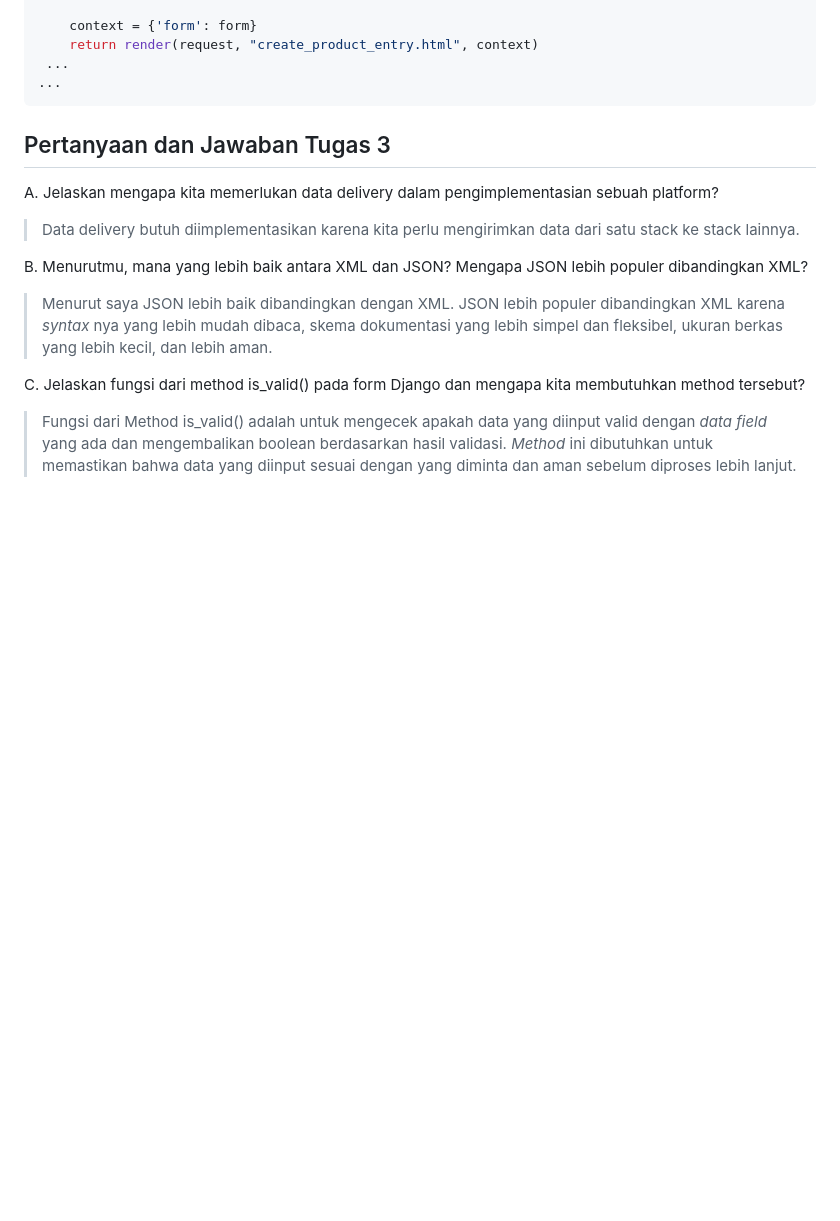
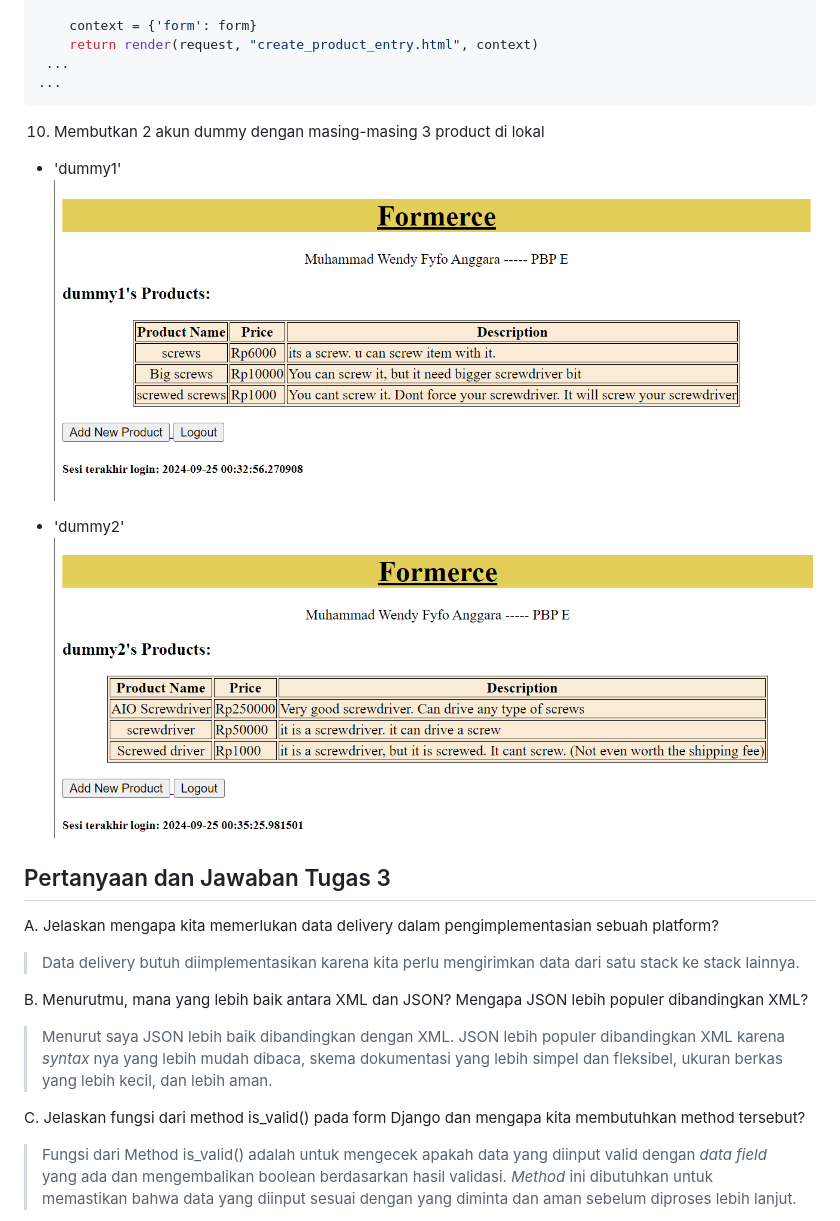
Before and after one commit to WendyFyfo/formerce, a Markdown page: README.md, the part around the change. Rendered like a GitHub page; pictures changed too: assets/dummy_accounts/dummy1.png (added), assets/dummy_accounts/dummy2.png (added); blank space fills up the shorter version.

Commit message:
Add dummy accounts screenshot

````diff
--- a/README.md
+++ b/README.md
@@ -271,6 +271,13 @@ def create_product_entry(request):
  ...
 ...
 ```
+
+10. Membutkan 2 akun dummy dengan masing-masing 3 product di lokal
+- 'dummy1'
+![dummy1](assets/dummy_accounts/dummy1.png)
+
+- 'dummy2'
+![dummy2](assets/dummy_accounts/dummy2.png)
 
 ## Pertanyaan dan Jawaban Tugas 3
 A. Jelaskan mengapa kita memerlukan data delivery dalam pengimplementasian sebuah platform?
````
Also changed, not shown: 1 other file.
